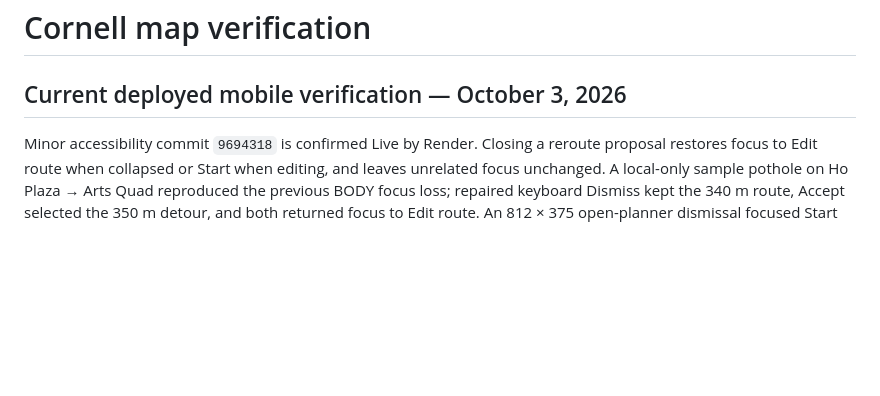
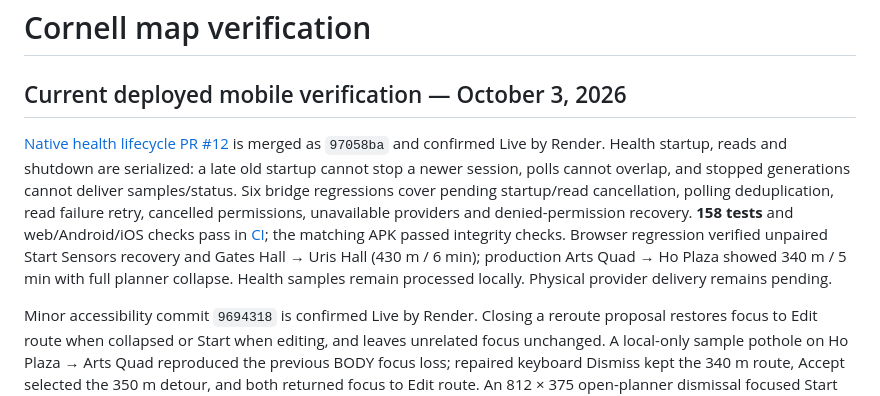
Before and after one commit to rzli2106/bigredhacks2026, a Markdown page: docs/ui-verification.md, the part around the change. Drawn GitHub-style; blank space fills up the shorter version.

Commit message:
docs: record deployed native health lifecycle verification

```diff
--- a/docs/ui-verification.md
+++ b/docs/ui-verification.md
@@ -1,6 +1,8 @@
 # Cornell map verification
 
 ## Current deployed mobile verification — October 3, 2026
+
+[Native health lifecycle PR #12](https://github.com/rzli2106/bigredhacks2026/pull/12) is merged as `97058ba` and confirmed Live by Render. Health startup, reads and shutdown are serialized: a late old startup cannot stop a newer session, polls cannot overlap, and stopped generations cannot deliver samples/status. Six bridge regressions cover pending startup/read cancellation, polling deduplication, read failure retry, cancelled permissions, unavailable providers and denied-permission recovery. **158 tests** and web/Android/iOS checks pass in [CI](https://github.com/rzli2106/bigredhacks2026/actions/runs/37139337914); the matching APK passed integrity checks. Browser regression verified unpaired Start Sensors recovery and Gates Hall → Uris Hall (430 m / 6 min); production Arts Quad → Ho Plaza showed 340 m / 5 min with full planner collapse. Health samples remain processed locally. Physical provider delivery remains pending.
 
 Minor accessibility commit `9694318` is confirmed Live by Render. Closing a reroute proposal restores focus to Edit route when collapsed or Start when editing, and leaves unrelated focus unchanged. A local-only sample pothole on Ho Plaza → Arts Quad reproduced the previous BODY focus loss; repaired keyboard Dismiss kept the 340 m route, Accept selected the 350 m detour, and both returned focus to Edit route. An 812 × 375 open-planner dismissal focused Start with no horizontal overflow. Production Bailey Hall → Uris Hall showed autocomplete, 544 m / 7 min and full planner collapse. **152 tests**, web checks and Android/iOS builds pass in [CI](https://github.com/rzli2106/bigredhacks2026/actions/runs/37138624527). The matching APK passed ZIP integrity validation. Fictional hazards were confined to the stopped local preview; physical sensor/health delivery and actual screen-reader speech remain pending.
 
```
